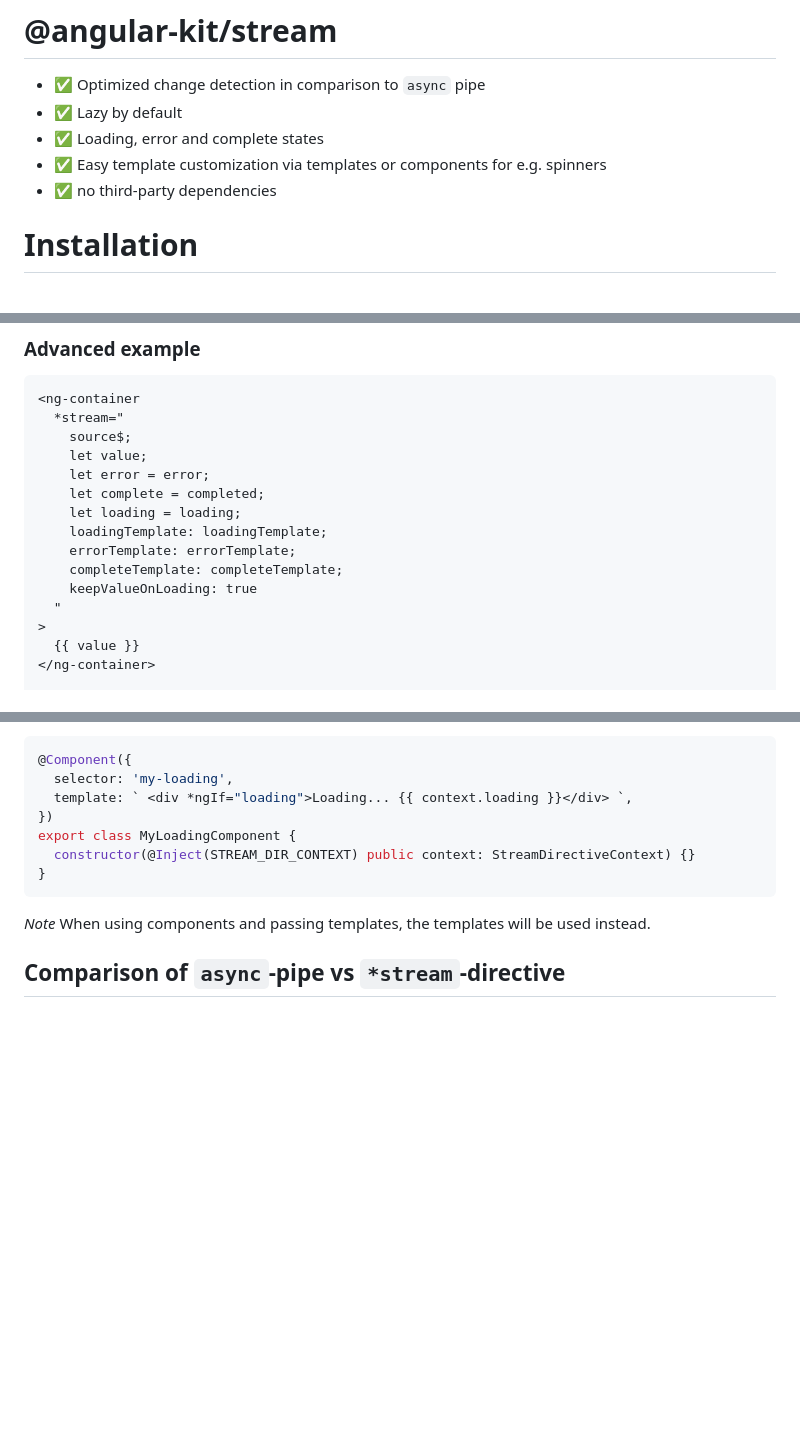
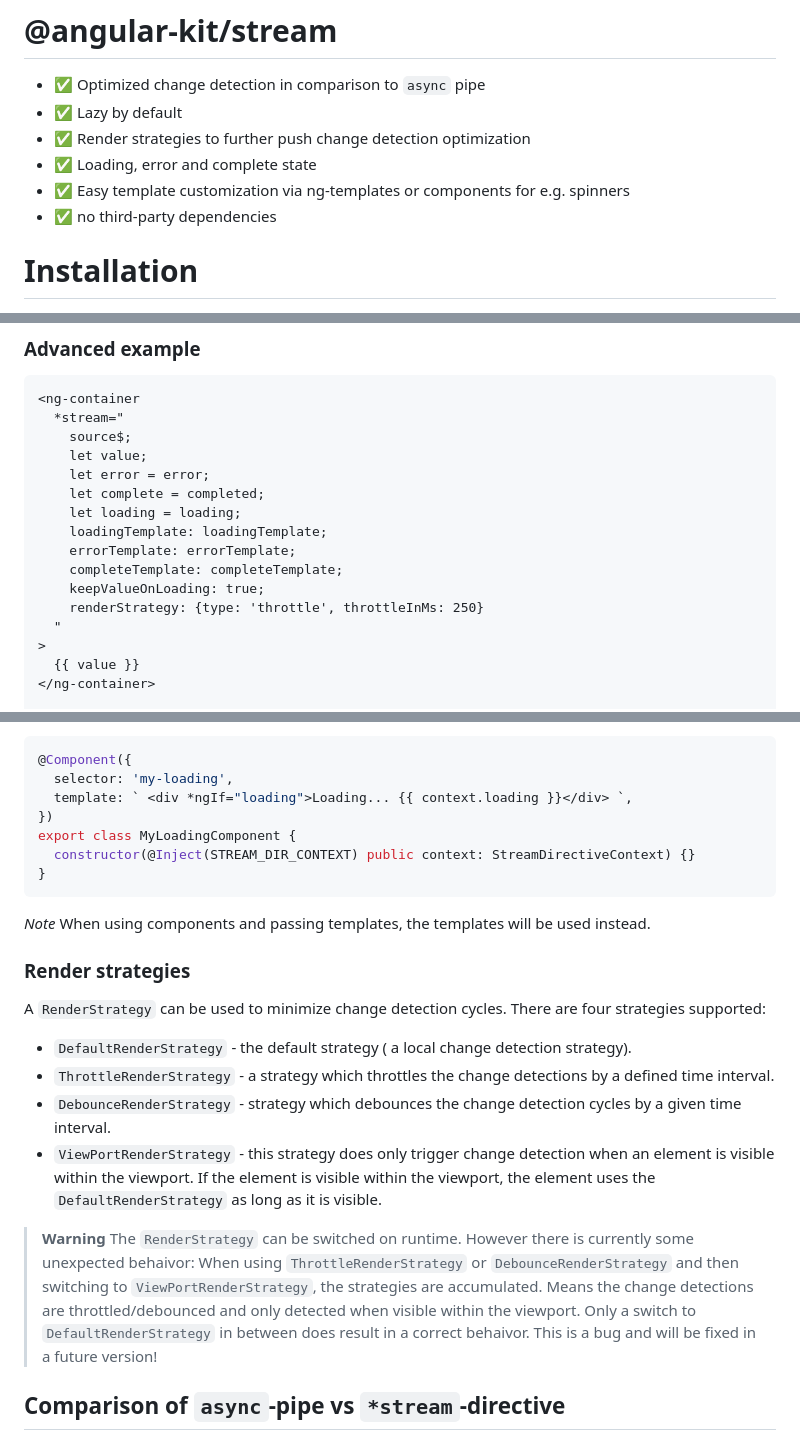
Before and after one commit to mikelgo/angular-kit, a Markdown page: libs/stream/README.md, 3 parts joined by grey strips. GitHub-like rendering; blank space fills up the shorter version.

Commit message:
docs(stream): add render strategies documentation

```diff
--- a/libs/stream/README.md
+++ b/libs/stream/README.md
@@ -2,8 +2,9 @@
 
 - ✅ Optimized change detection in comparison to `async` pipe
 - ✅ Lazy by default
-- ✅ Loading, error and complete states
-- ✅ Easy template customization via templates or components for e.g. spinners
+- ✅ Render strategies to further push change detection optimization
+- ✅ Loading, error and complete state
+- ✅ Easy template customization via ng-templates or components for e.g. spinners
 - ✅ no third-party dependencies
 
 # Installation
@@ -57,7 +58,8 @@ export class MyComponent {
     loadingTemplate: loadingTemplate;
     errorTemplate: errorTemplate;
     completeTemplate: completeTemplate;
-    keepValueOnLoading: true
+    keepValueOnLoading: true;
+    renderStrategy: {type: 'throttle', throttleInMs: 250}
   "
 >
   {{ value }}
@@ -150,6 +153,17 @@ export class MyLoadingComponent {
 
 _Note_ When using components and passing templates, the templates will be used instead.
 
+### Render strategies
+A `RenderStrategy` can be used to minimize change detection cycles. There are four strategies supported:
+* `DefaultRenderStrategy` - the default strategy ( a local change detection strategy).
+* `ThrottleRenderStrategy` - a strategy which throttles the change detections by a defined time interval.
+* `DebounceRenderStrategy` - strategy which debounces the change detection cycles by a given time interval.
+* `ViewPortRenderStrategy` - this strategy does only trigger change detection when an element is visible within the viewport. If the element is visible within the viewport, the element uses the `DefaultRenderStrategy` as long as it is visible.
+
+
+> **Warning**
+> The `RenderStrategy` can be switched on runtime. However there is currently some unexpected behaivor: When using `ThrottleRenderStrategy` or `DebounceRenderStrategy` and then switching to `ViewPortRenderStrategy`, the strategies are accumulated. Means the change detections are throttled/debounced and only detected when visible within the viewport. Only a switch to `DefaultRenderStrategy` in between does result in a correct behaivor. This is a bug and will be fixed in a future version!
+
 ## Comparison of `async`-pipe vs `*stream`-directive
 
 If we compare a highly optimized application where all components are using `OnPush` change detection strategy we can observe that the
```
Also changed, not shown: other parts of libs/stream/README.md (+1 -0 lines).
